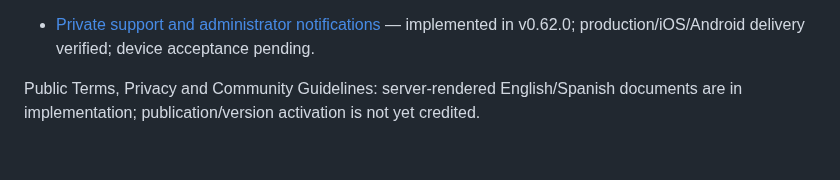
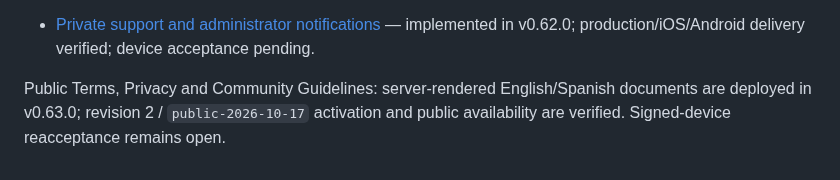
Before and after one commit to elsell/hourpaths, a Markdown page: specs/README.md, the part around the change. GitHub-like rendering.

Commit message:
docs: record verified public policy delivery (#198)
Co-authored-by: John <john@git.jsk>

```diff
--- a/specs/README.md
+++ b/specs/README.md
@@ -106,4 +106,5 @@ Profile moderation: owner approved removing offending fields while preserving th
 - [Private support and administrator notifications](support/private-support.spec.md) — implemented in v0.62.0; production/iOS/Android delivery verified; device acceptance pending.
 
 Public Terms, Privacy and Community Guidelines: server-rendered English/Spanish
-documents are in implementation; publication/version activation is not yet credited.
+documents are deployed in v0.63.0; revision 2 / `public-2026-10-17` activation
+and public availability are verified. Signed-device reacceptance remains open.
```
Also changed, not shown: specs/platform/completion-checklist.spec.md (+34 -6 lines), specs/platform/roadmap.spec.md (+18 -14 lines).
